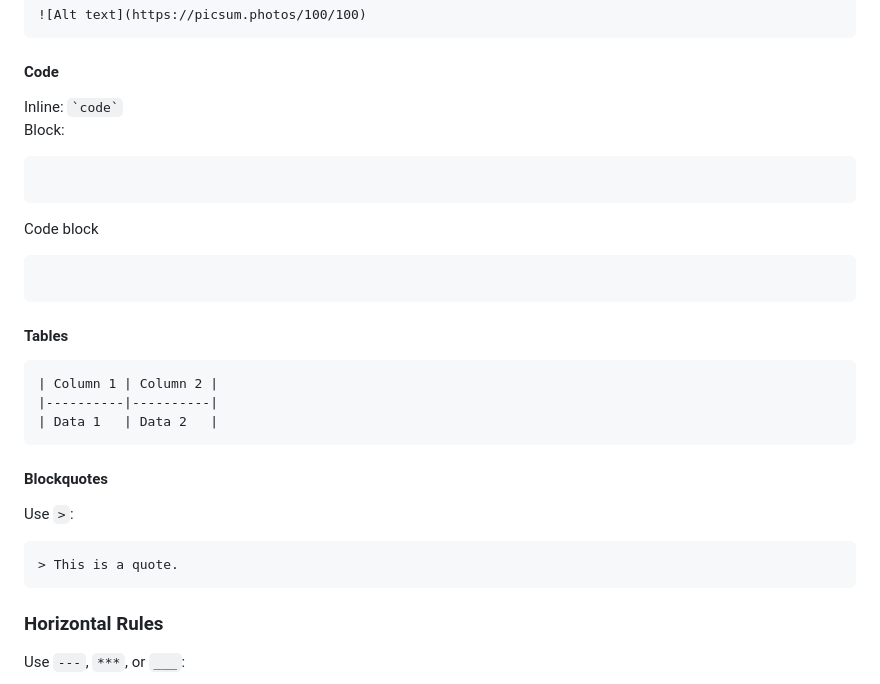
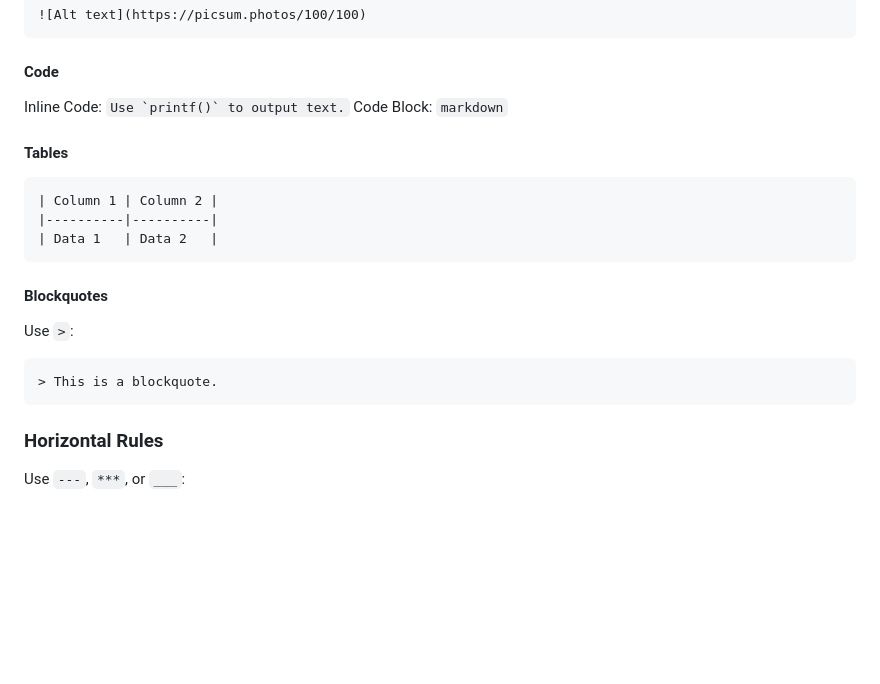
Before and after one commit to dshin02/NEWM-N-220, a Markdown page: Homework-1/readme.md, the part around the change printed below. Rendered like a GitHub page; blank space fills up the shorter version.

Commit message:
fixed the markdown section

````diff
--- a/Homework-1/readme.md
+++ b/Homework-1/readme.md
@@ -170,13 +170,8 @@ Italic-: `-text-`
 ```
 
 #### Code
-Inline: `` `code` ``
-Block:
-```
-```
-Code block
-```
-```
+Inline Code: `` Use `printf()` to output text. ``
+Code Block: ```markdown```
 
 #### Tables
 ```
@@ -188,7 +183,7 @@ Code block
 #### Blockquotes
 Use `>`:
 ```
-> This is a quote.
+> This is a blockquote.
 ```
 
 ### Horizontal Rules
````
Also changed, not shown: other parts of Homework-1/readme.md (+1 -1 lines).
